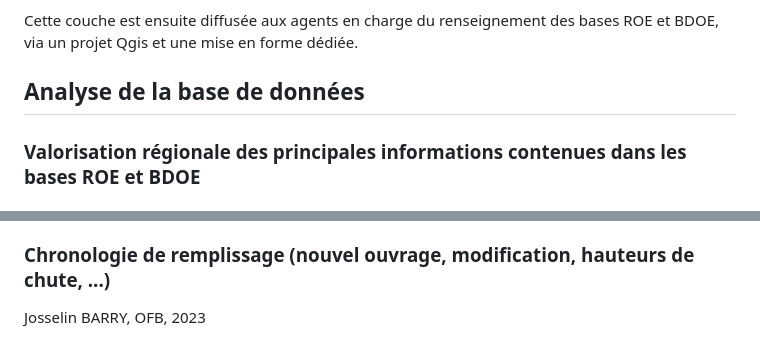
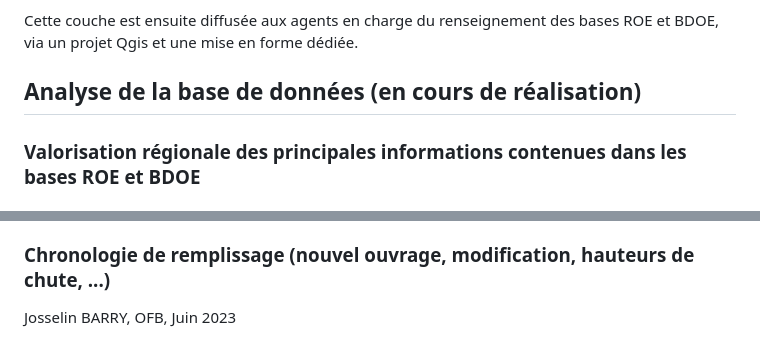
Before and after one commit to josselinbarry/geobs, a Markdown page: README.md, 2 parts joined by grey strips. Drawn GitHub-style.

```diff
--- a/README.md
+++ b/README.md
@@ -94,7 +94,7 @@ L'outil permet d'exporter une couche de la "BDROE" interne au format géopackage
 
 Cette couche est ensuite diffusée aux agents en charge du renseignement des bases ROE et BDOE, via un projet Qgis et une mise en forme dédiée.
 
-## Analyse de la base de données
+## Analyse de la base de données (en cours de réalisation)
 
 ### Valorisation régionale des principales informations contenues dans les bases ROE et BDOE
 
@@ -126,4 +126,4 @@ Répartition des ouvrages selon le système de franchissement piscicole renseign
 
 
 
-<right>Josselin BARRY, OFB, 2023
+Josselin BARRY, OFB, Juin 2023
```
